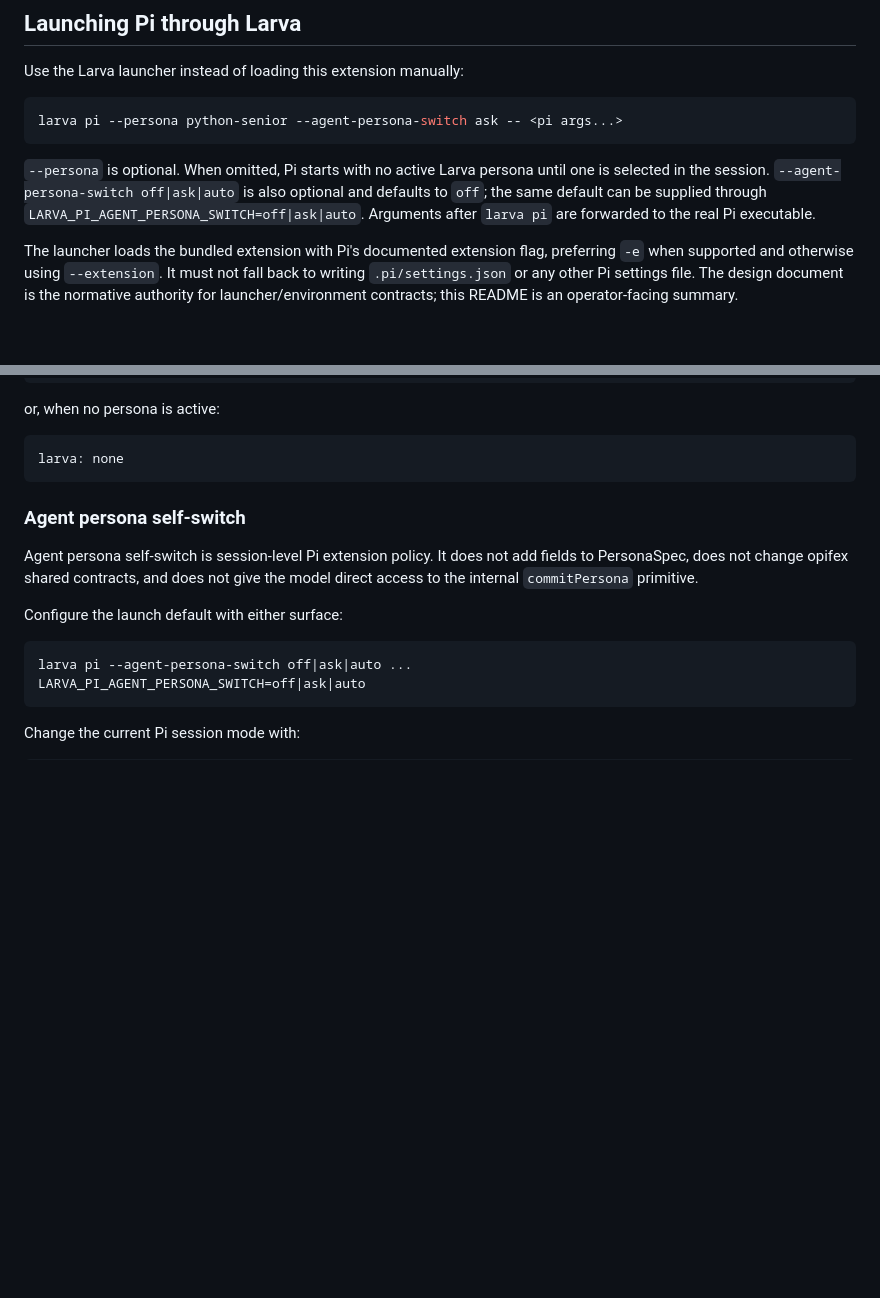
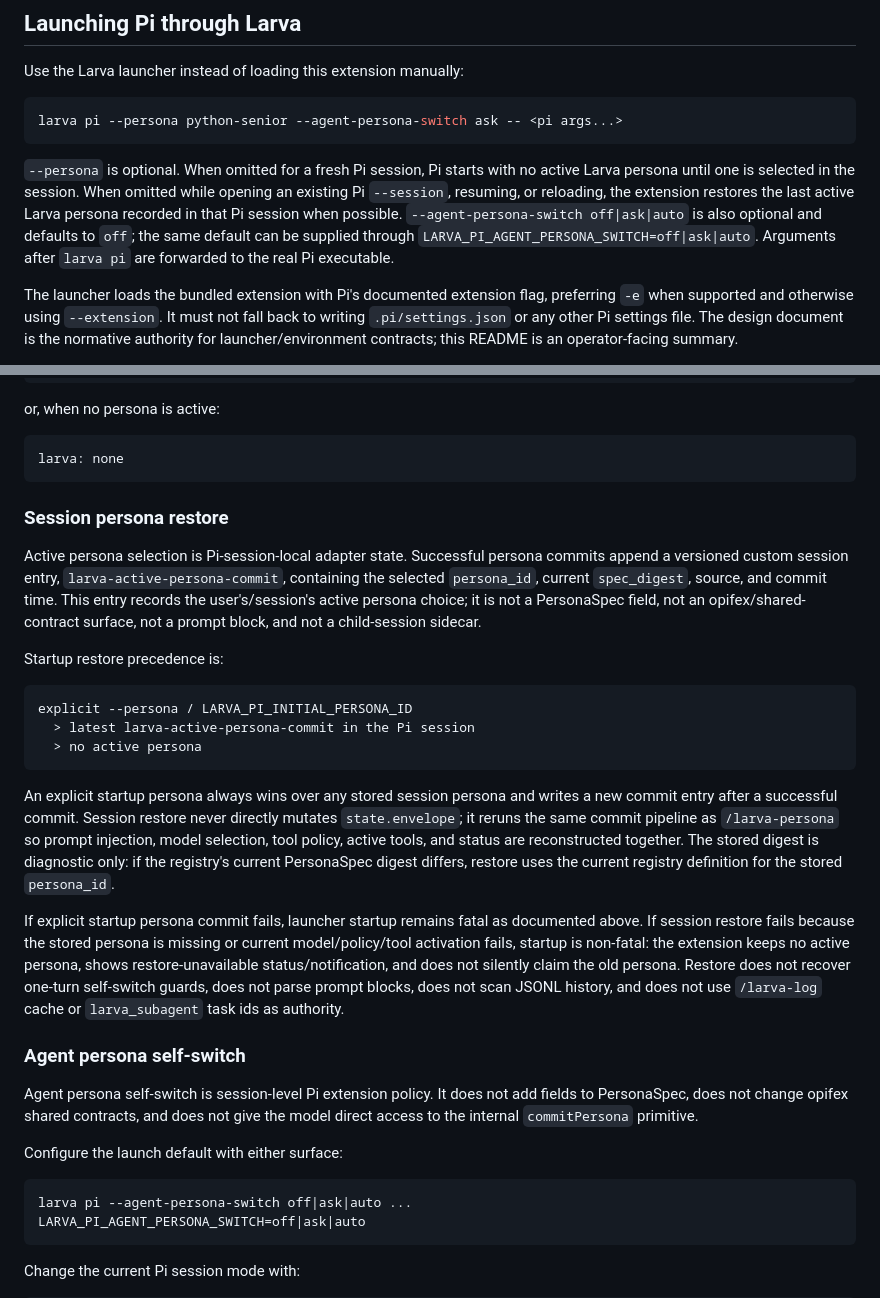
Before and after one commit to Tefx/larva, a Markdown page: contrib/pi-extension/README.md, 2 parts joined by grey strips. Rendered like a GitHub page; blank space fills up the shorter version.

Commit message:
Document Pi session persona restore contract

````diff
--- a/contrib/pi-extension/README.md
+++ b/contrib/pi-extension/README.md
@@ -14,11 +14,13 @@ Use the Larva launcher instead of loading this extension manually:
 larva pi --persona python-senior --agent-persona-switch ask -- <pi args...>
 ```
 
-`--persona` is optional. When omitted, Pi starts with no active Larva persona
-until one is selected in the session. `--agent-persona-switch off|ask|auto` is
-also optional and defaults to `off`; the same default can be supplied through
-`LARVA_PI_AGENT_PERSONA_SWITCH=off|ask|auto`. Arguments after `larva pi` are
-forwarded to the real Pi executable.
+`--persona` is optional. When omitted for a fresh Pi session, Pi starts with no
+active Larva persona until one is selected in the session. When omitted while
+opening an existing Pi `--session`, resuming, or reloading, the extension restores
+the last active Larva persona recorded in that Pi session when possible.
+`--agent-persona-switch off|ask|auto` is also optional and defaults to `off`; the
+same default can be supplied through `LARVA_PI_AGENT_PERSONA_SWITCH=off|ask|auto`.
+Arguments after `larva pi` are forwarded to the real Pi executable.
 
 The launcher loads the bundled extension with Pi's documented extension flag,
 preferring `-e` when supported and otherwise using `--extension`. It must not
@@ -266,6 +268,39 @@ or, when no persona is active:
 ```text
 larva: none
 ```
+
+### Session persona restore
+
+Active persona selection is Pi-session-local adapter state. Successful persona
+commits append a versioned custom session entry, `larva-active-persona-commit`,
+containing the selected `persona_id`, current `spec_digest`, source, and commit
+time. This entry records the user's/session's active persona choice; it is not a
+PersonaSpec field, not an opifex/shared-contract surface, not a prompt block, and
+not a child-session sidecar.
+
+Startup restore precedence is:
+
+```text
+explicit --persona / LARVA_PI_INITIAL_PERSONA_ID
+  > latest larva-active-persona-commit in the Pi session
+  > no active persona
+```
+
+An explicit startup persona always wins over any stored session persona and writes
+a new commit entry after a successful commit. Session restore never directly
+mutates `state.envelope`; it reruns the same commit pipeline as `/larva-persona`
+so prompt injection, model selection, tool policy, active tools, and status are
+reconstructed together. The stored digest is diagnostic only: if the registry's
+current PersonaSpec digest differs, restore uses the current registry definition
+for the stored `persona_id`.
+
+If explicit startup persona commit fails, launcher startup remains fatal as
+documented above. If session restore fails because the stored persona is missing
+or current model/policy/tool activation fails, startup is non-fatal: the extension
+keeps no active persona, shows restore-unavailable status/notification, and does
+not silently claim the old persona. Restore does not recover one-turn
+self-switch guards, does not parse prompt blocks, does not scan JSONL history,
+and does not use `/larva-log` cache or `larva_subagent` task ids as authority.
 
 ### Agent persona self-switch
 
````
Also changed, not shown: design/pi-coding-agent-integration.md (+53 -1 lines).
